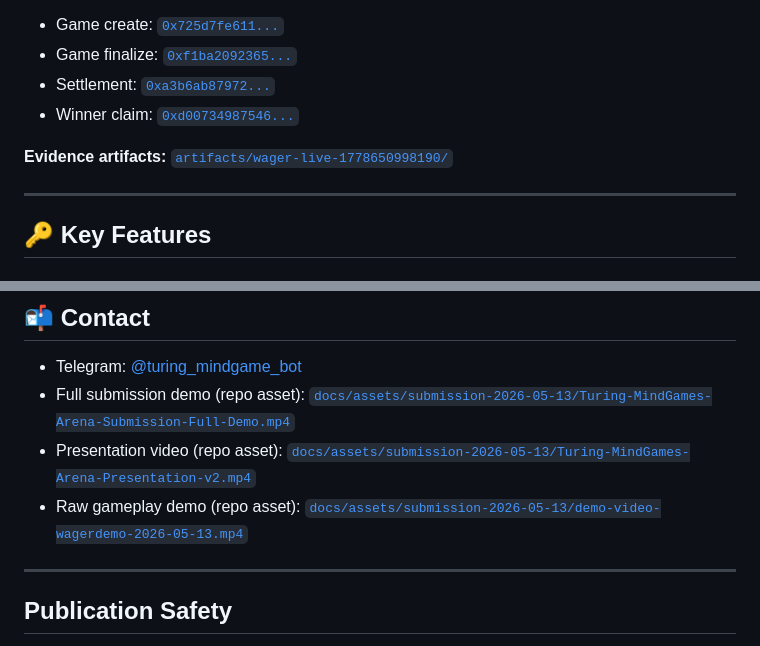
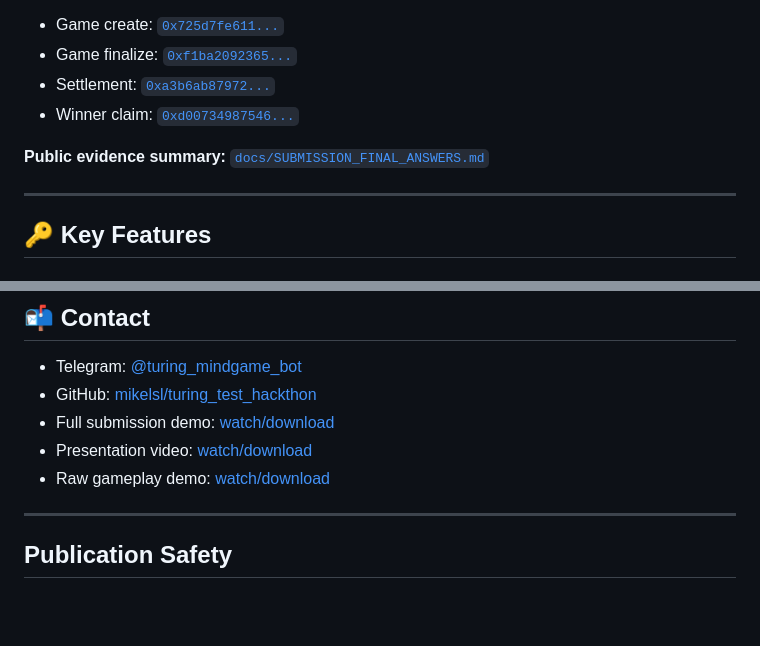
Before and after one commit to mikelsl/turing_test_hackthon, a Markdown page: README.md, 2 parts joined by grey strips. Drawn GitHub-style; blank space fills up the shorter version.

Commit message:
docs: replace local repo asset links with public github urls

```diff
--- a/README.md
+++ b/README.md
@@ -158,7 +158,7 @@ npm run bot
 - Settlement: [`0xa3b6ab87972...`](https://sepolia.mantlescan.xyz/tx/0xa3b6ab879720085919fd924ea9f989ec995cc77b702ad54cca87e9e926600634)
 - Winner claim: [`0xd00734987546...`](https://sepolia.mantlescan.xyz/tx/0xd00734987546001bf42e26f359ee41e7d575938faf8ab838d32f820d40257034)
 
-**Evidence artifacts:** [`artifacts/wager-live-1778650998190/`](./artifacts/wager-live-1778650998190/)
+**Public evidence summary:** [`docs/SUBMISSION_FINAL_ANSWERS.md`](https://github.com/mikelsl/turing_test_hackthon/blob/main/docs/SUBMISSION_FINAL_ANSWERS.md)
 
 ---
 
@@ -300,9 +300,10 @@ Inspired by the classic social deduction game Werewolf/Mafia, adapted for autono
 ## 📬 Contact
 
 - Telegram: [@turing_mindgame_bot](https://t.me/turing_mindgame_bot)
-- Full submission demo (repo asset): [`docs/assets/submission-2026-05-13/Turing-MindGames-Arena-Submission-Full-Demo.mp4`](./docs/assets/submission-2026-05-13/Turing-MindGames-Arena-Submission-Full-Demo.mp4)
-- Presentation video (repo asset): [`docs/assets/submission-2026-05-13/Turing-MindGames-Arena-Presentation-v2.mp4`](./docs/assets/submission-2026-05-13/Turing-MindGames-Arena-Presentation-v2.mp4)
-- Raw gameplay demo (repo asset): [`docs/assets/submission-2026-05-13/demo-video-wagerdemo-2026-05-13.mp4`](./docs/assets/submission-2026-05-13/demo-video-wagerdemo-2026-05-13.mp4)
+- GitHub: [mikelsl/turing_test_hackthon](https://github.com/mikelsl/turing_test_hackthon)
+- Full submission demo: [watch/download](https://github.com/mikelsl/turing_test_hackthon/raw/main/docs/assets/submission-2026-05-13/Turing-MindGames-Arena-Submission-Full-Demo.mp4)
+- Presentation video: [watch/download](https://github.com/mikelsl/turing_test_hackthon/raw/main/docs/assets/submission-2026-05-13/Turing-MindGames-Arena-Presentation-v2.mp4)
+- Raw gameplay demo: [watch/download](https://github.com/mikelsl/turing_test_hackthon/raw/main/docs/assets/submission-2026-05-13/demo-video-wagerdemo-2026-05-13.mp4)
 
 ---
 
```
Also changed, not shown: other parts of README.md (+1 -1 lines), docs/SUBMISSION_FINAL_ANSWERS.md (+3 -3 lines).
